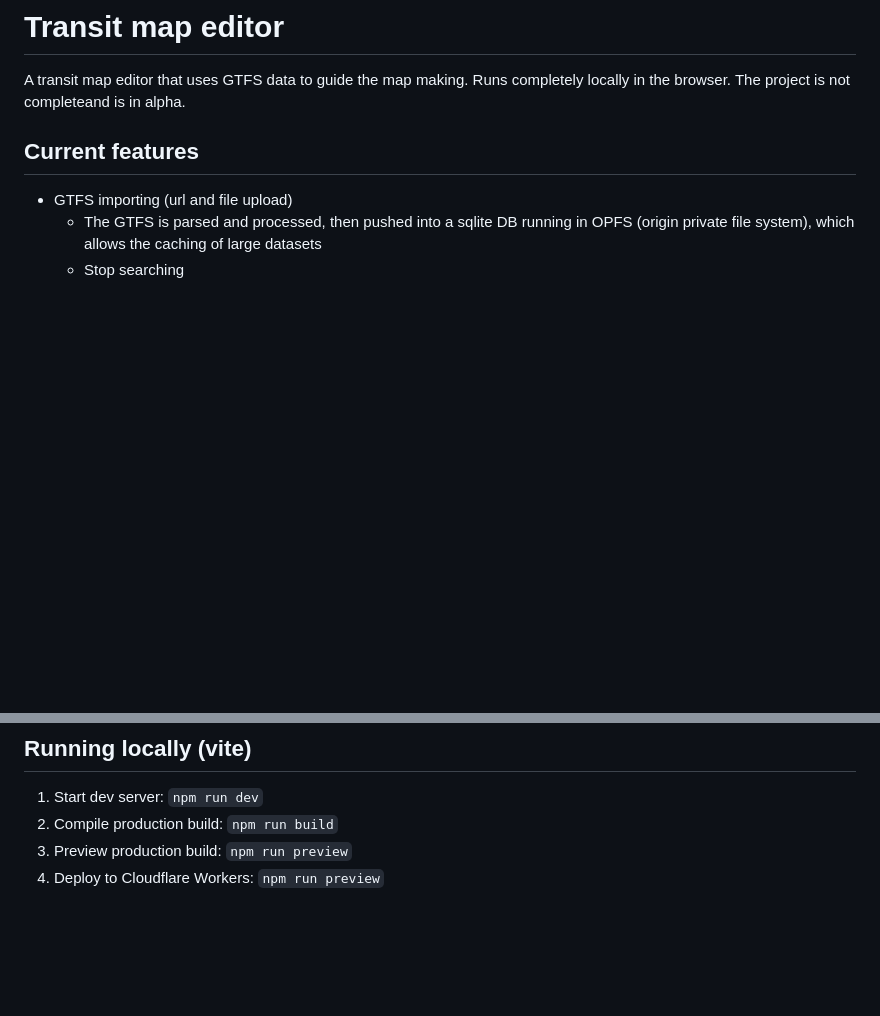
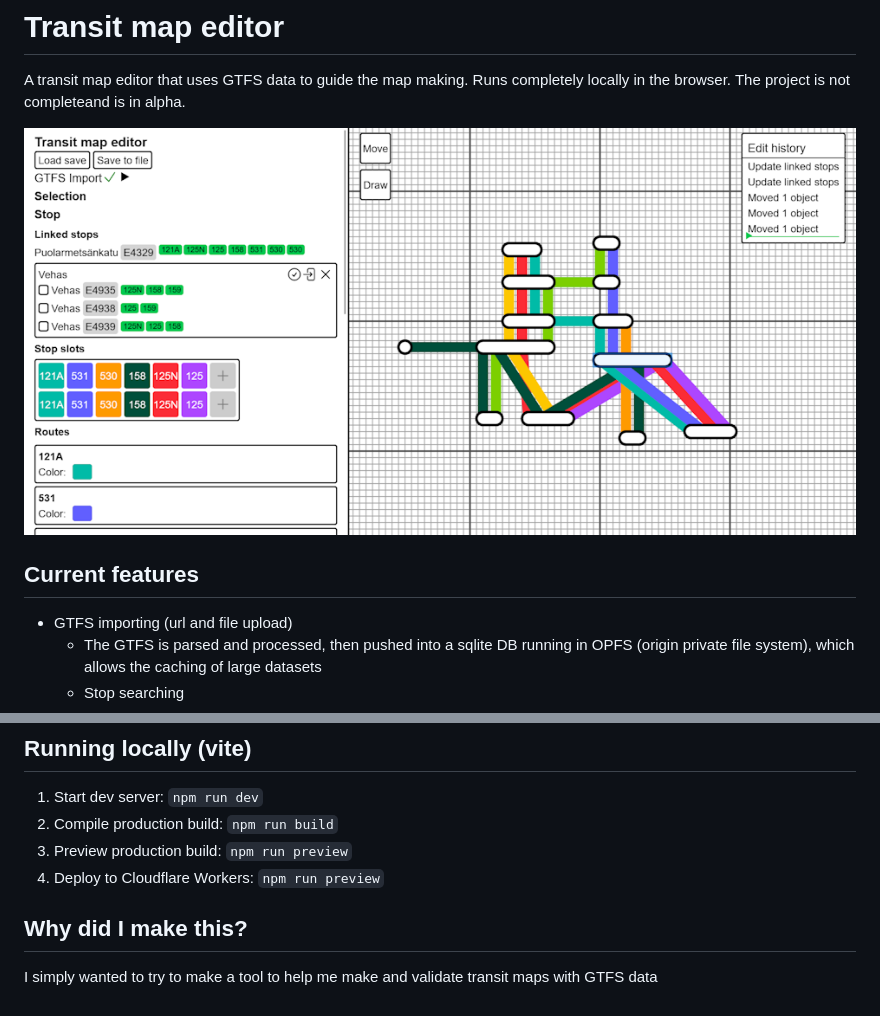
Before and after one commit to HekiNav/transit-map-editor, a Markdown page: README.md, 2 parts joined by grey strips. GitHub-like rendering; pictures changed too: screenshot.png (added); blank space fills up the shorter version.

Commit message:
redmdmw

```diff
--- a/README.md
+++ b/README.md
@@ -1,5 +1,7 @@
 # Transit map editor
 A transit map editor that uses GTFS data to guide the map making. Runs completely locally in the browser. The project is not completeand is in alpha.
+
+![screenshot](screenshot.png)
 
 ## Current features
 - GTFS importing (url and file upload)
@@ -43,3 +45,6 @@ A transit map editor that uses GTFS data to guide the map making. Runs completel
 2. Compile production build: `npm run build`
 2. Preview production build: `npm run preview`
 2. Deploy to Cloudflare Workers: `npm run preview`
+
+## Why did I make this?
+I simply wanted to try to make a tool to help me make and validate transit maps with GTFS data
```
